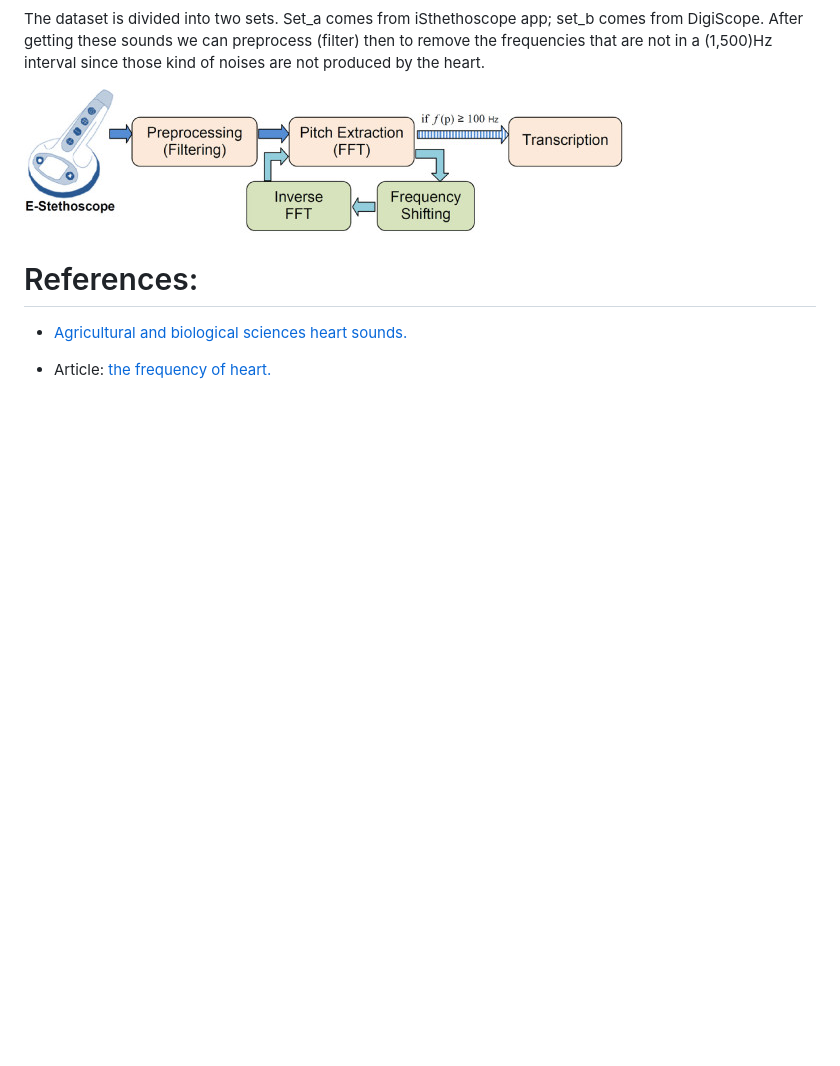
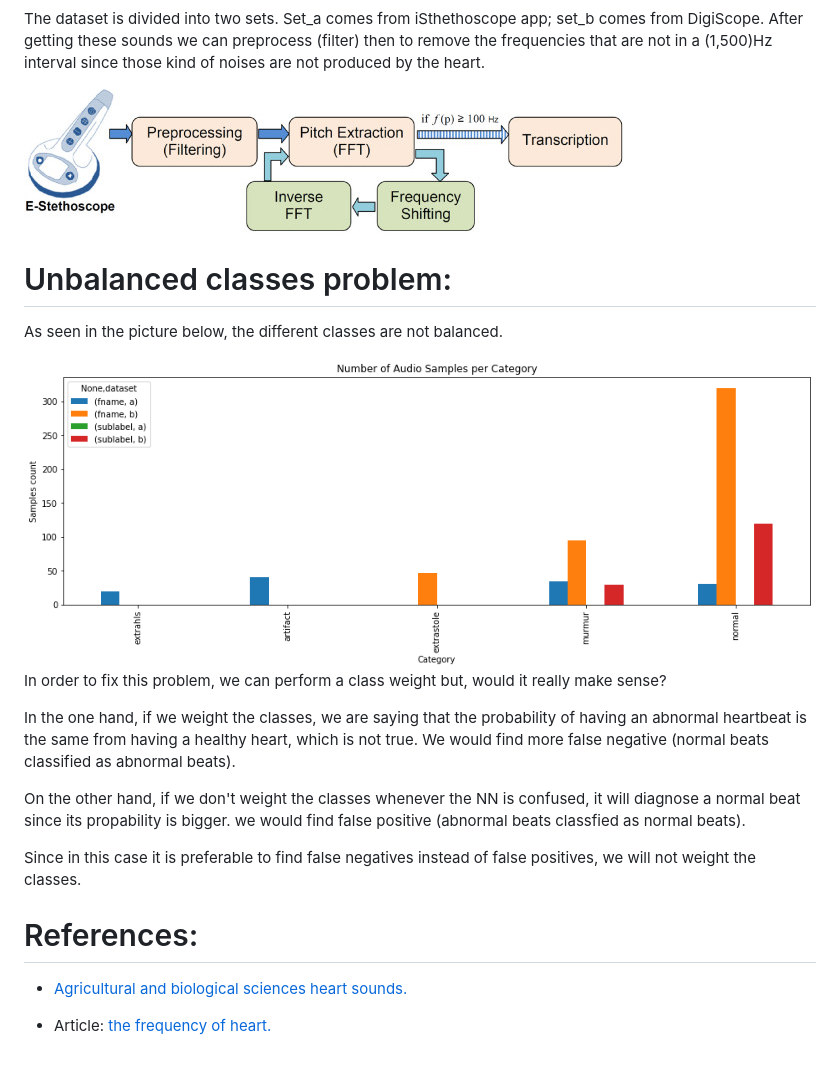
Before and after one commit to crisarenas/Heartbeat_Classification, a Markdown page: README.md, the part around the change. GitHub-like rendering; pictures changed too: images/balance.png (added); blank space fills up the shorter version.

```diff
--- a/README.md
+++ b/README.md
@@ -13,6 +13,17 @@ After getting these sounds we can preprocess (filter) then to remove the frequen
 ![](images/transcription_diagram.jpg)
 
 
+# Unbalanced classes problem:
+As seen in the picture below, the different classes are not balanced.
+
+![Unbalanced classes](images/balance.png)
+In order to fix this problem, we can perform a class weight but, would it really make sense?
+
+In the one hand, if we weight the classes, we are saying that the probability of having an abnormal heartbeat is the same from having a healthy heart, which is not true. We would find more false negative (normal beats classified as abnormal beats).
+
+On the other hand, if we don't weight the classes whenever the NN is confused, it will diagnose a normal beat since its propability is bigger. we would find false positive (abnormal beats classfied as normal beats).
+
+Since in this case it is preferable to find false negatives instead of false positives, we will not weight the classes.
 
 # References:
 * [Agricultural and biological sciences heart sounds.](https://www.sciencedirect.com/topics/agricultural-and-biological-sciences/heart-sounds#:~:text=Although%20the%20human%20ear%20can,from%2020%20to%20500%20Hz)
```
Also changed, not shown: 1 other file.
